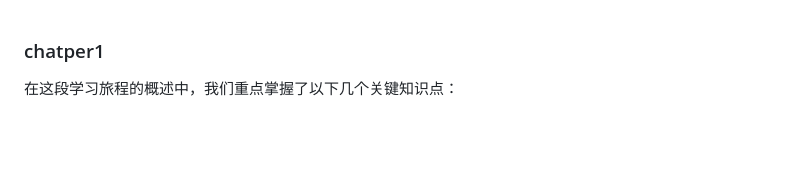
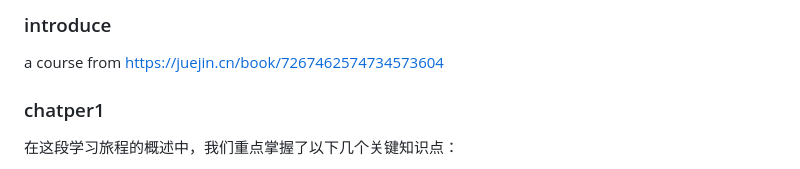
Before and after one commit to FelixZC/front-record, a Markdown page: three/shader-record.md, the part around the change. Rendered like a GitHub page; blank space fills up the shorter version.

Commit message:
docs(three) 补充引用说明

```diff
--- a/three/shader-record.md
+++ b/three/shader-record.md
@@ -1,5 +1,7 @@
+### introduce
+a course from https://juejin.cn/book/7267462574734573604
+
 ### chatper1
-
 在这段学习旅程的概述中，我们重点掌握了以下几个关键知识点：
 
 1. **技术平台与语言选择**：我们聚焦于WebGL平台，这是一种允许在网页浏览器中进行硬件加速3D图形渲染的技术。在此基础上，我们学习了GLSL（OpenGL Shading Language），这是用于编写WebGL着色器的专用编程语言。
```
